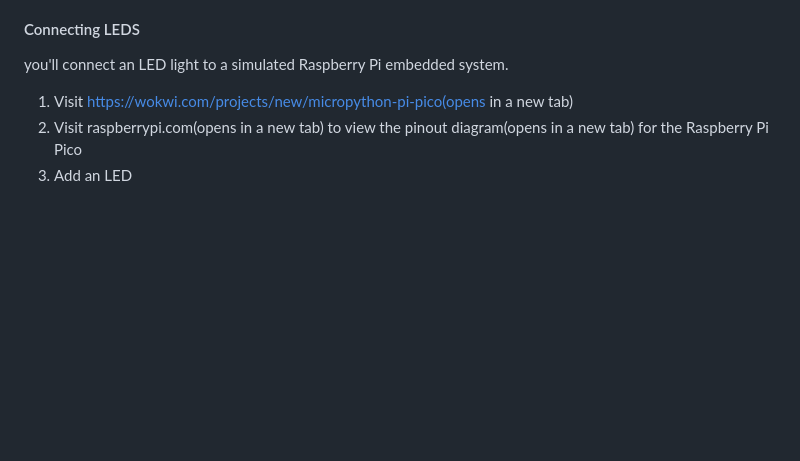
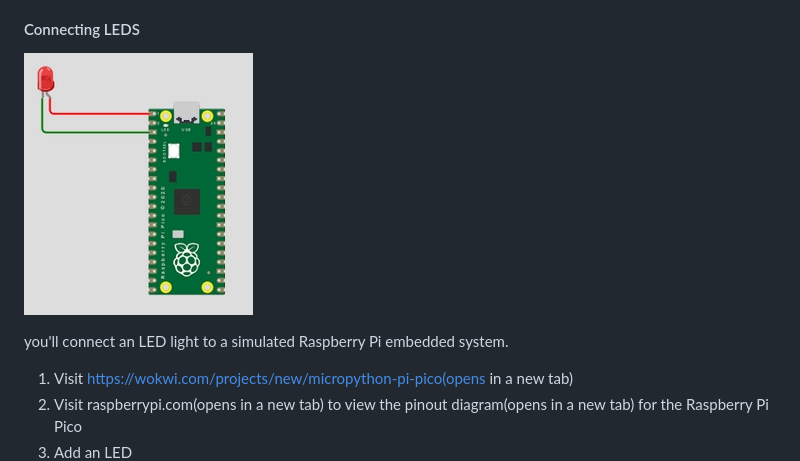
Before and after one commit to EmanElRify/Level-Two-DECI, a Markdown page: session_18_computer_architecture_embedded_system/README.md, the part around the change. Rendered like a GitHub page; pictures changed too: session_18_computer_architecture_embedded_system/LED_RASPBERRYBI.jpeg (added); blank space fills up the shorter version.

Commit message:
session 18

```diff
--- a/session_18_computer_architecture_embedded_system/README.md
+++ b/session_18_computer_architecture_embedded_system/README.md
@@ -136,6 +136,8 @@
 
 
 #### Connecting LEDS
+![LED connected to a Raspberry Pi Pico](LED_RASPBERRYBI.jpeg)
+
 you'll connect an LED light to a simulated Raspberry Pi embedded system.
 
 1. Visit https://wokwi.com/projects/new/micropython-pi-pico(opens in a new tab)
```
